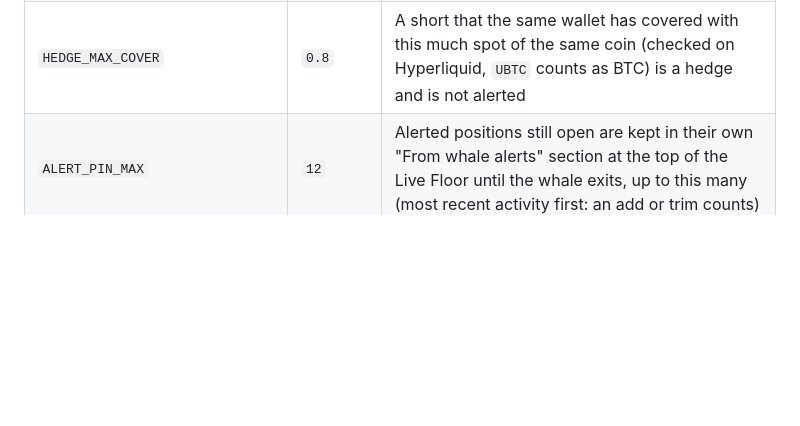
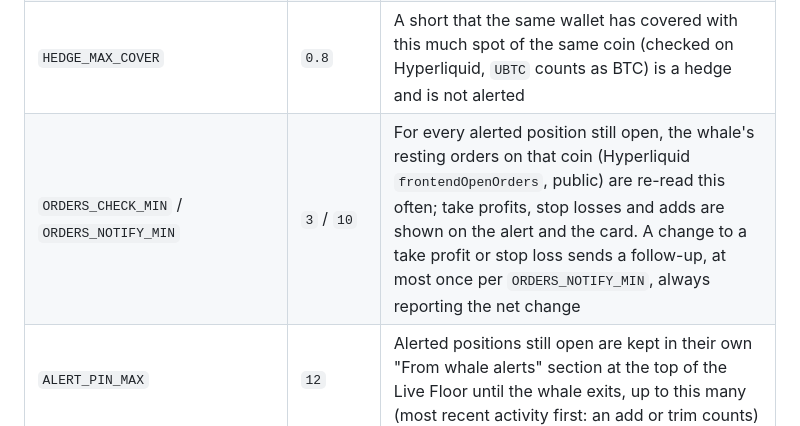
Before and after one commit to Tonychdid/follow-or-fade, a Markdown page: docs/METHODOLOGY.md, the part around the change. GitHub-like rendering; blank space fills up the shorter version.

Commit message:
Methodology: ORDERS_CHECK_MIN and ORDERS_NOTIFY_MIN

```diff
--- a/docs/METHODOLOGY.md
+++ b/docs/METHODOLOGY.md
@@ -127,6 +127,7 @@ Credit use is kept low with caching: whale and market data are cached per hour,
 | `MM_MAX_WIN_RATE` / `MM_MIN_SAMPLE` | `0.95` / `200` | **Market-maker pattern.** A wallet winning this share of at least this many 30-day closes is capped at C and never dealt as a strong whale or alerted |
 | `FAST_MAX_WIN_RATE` | `0.88` | **Too fast to copy.** A SCALPER (short holds, measured on real round trips) winning this share of at least `MM_MIN_SAMPLE` closes is capped at C and never alerted: the edge is gone before a follower is in |
 | `HEDGE_MAX_COVER` | `0.8` | A short that the same wallet has covered with this much spot of the same coin (checked on Hyperliquid, `UBTC` counts as BTC) is a hedge and is not alerted |
+| `ORDERS_CHECK_MIN` / `ORDERS_NOTIFY_MIN` | `3` / `10` | For every alerted position still open, the whale's resting orders on that coin (Hyperliquid `frontendOpenOrders`, public) are re-read this often; take profits, stop losses and adds are shown on the alert and the card. A change to a take profit or stop loss sends a follow-up, at most once per `ORDERS_NOTIFY_MIN`, always reporting the net change |
 | `ALERT_PIN_MAX` | `12` | Alerted positions still open are kept in their own "From whale alerts" section at the top of the Live Floor until the whale exits, up to this many (most recent activity first: an add or trim counts) |
 | `PREVIEW_ROTATE_MIN` | `15` | How often the hand on the front door (and therefore a new player's first hand) rotates through the deck |
 | `BOT_STAKE` | `500` | Chips the house bots stake on every hand |
```
